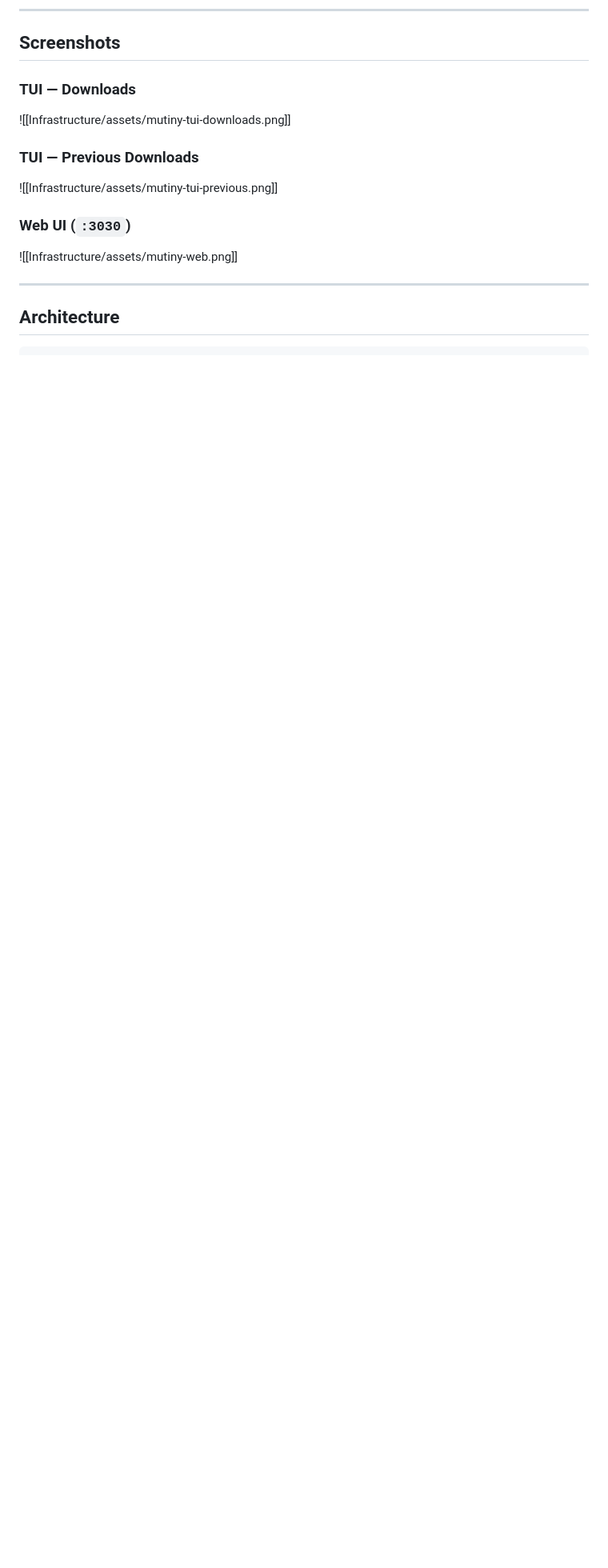
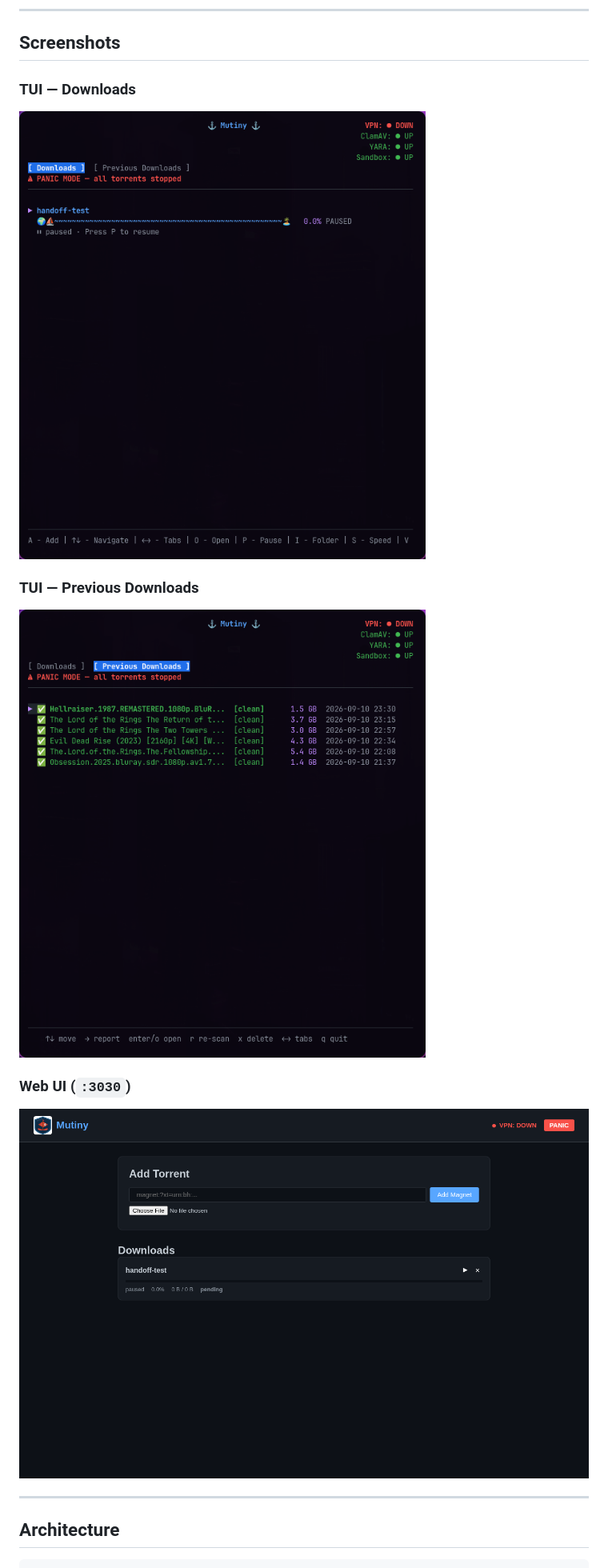
Before and after one commit to Lumb3rH4ck/Mutiny, a Markdown page: Mutiny.md, the part around the change. Shown at 80% size. Drawn GitHub-style; pictures changed too: assets/mutiny-tui-downloads.png (added), assets/mutiny-tui-previous.png (added), assets/mutiny-web.png (added); blank space fills up the shorter version.

Commit message:
docs: embed mutiny screenshots so they render on GitHub

```diff
--- a/Mutiny.md
+++ b/Mutiny.md
@@ -41,15 +41,15 @@ Local BitTorrent client with a TUI + web UI, gated behind the VPN, with dual-eng
 
 ### TUI — Downloads
 
-![[Infrastructure/assets/mutiny-tui-downloads.png]]
+![Mutiny TUI — Downloads](assets/mutiny-tui-downloads.png)
 
 ### TUI — Previous Downloads
 
-![[Infrastructure/assets/mutiny-tui-previous.png]]
+![Mutiny TUI — Previous Downloads](assets/mutiny-tui-previous.png)
 
 ### Web UI (`:3030`)
 
-![[Infrastructure/assets/mutiny-web.png]]
+![Mutiny Web UI](assets/mutiny-web.png)
 
 ---
 
```
